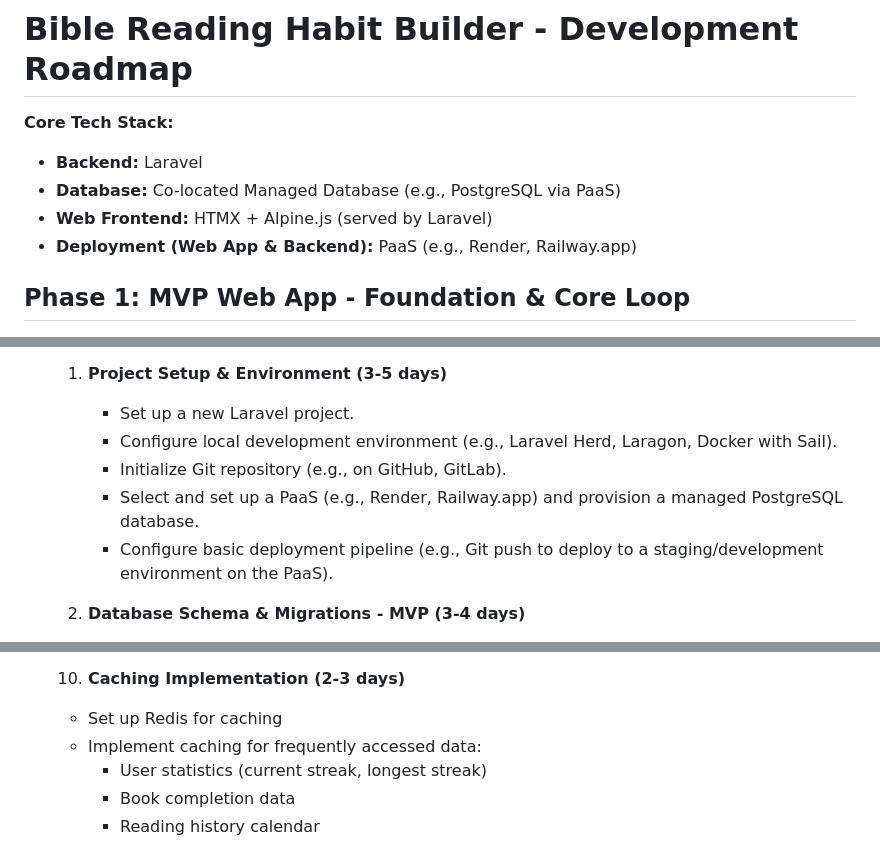
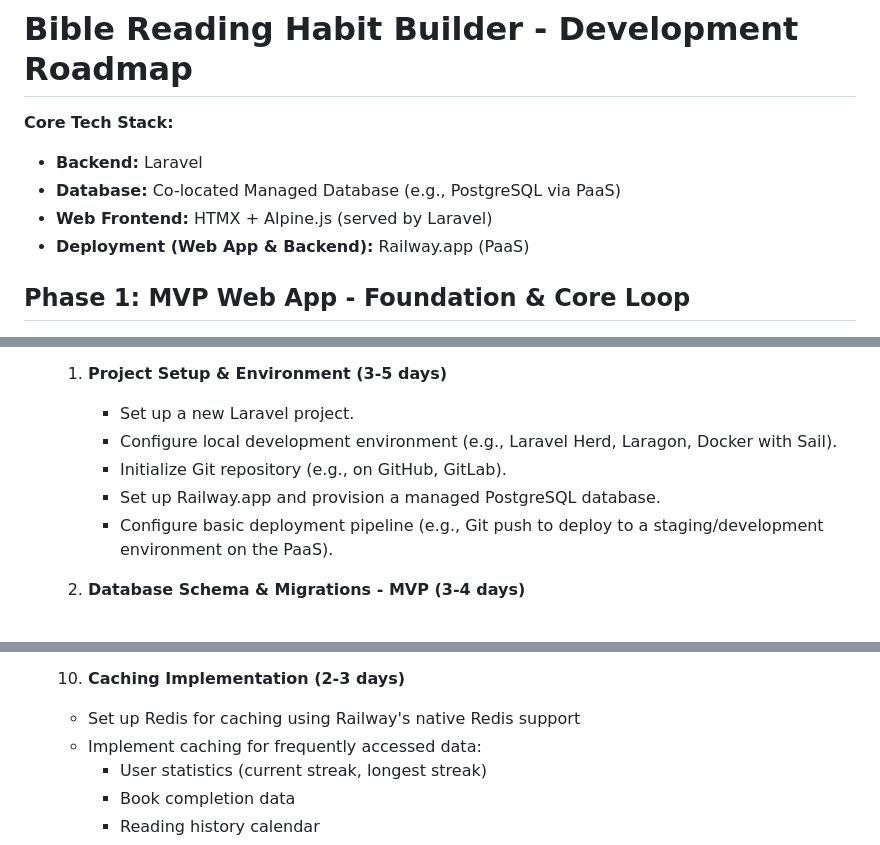
Before and after one commit to Orlando-Villanueva/my-delight, a Markdown page: docs/Bible Reading Habit Builder - Development Roadmap.md, 3 parts joined by grey strips. Drawn GitHub-style.

```diff
--- a/docs/Bible Reading Habit Builder - Development Roadmap.md
+++ b/docs/Bible Reading Habit Builder - Development Roadmap.md
@@ -5,7 +5,7 @@
 * **Backend:** Laravel
 * **Database:** Co-located Managed Database (e.g., PostgreSQL via PaaS)
 * **Web Frontend:** HTMX \+ Alpine.js (served by Laravel)
-* **Deployment (Web App & Backend):** PaaS (e.g., Render, Railway.app)
+* **Deployment (Web App & Backend):** Railway.app (PaaS)
 
 ## **Phase 1: MVP Web App \- Foundation & Core Loop**
 
@@ -16,7 +16,7 @@
      * Set up a new Laravel project.
      * Configure local development environment (e.g., Laravel Herd, Laragon, Docker with Sail).
      * Initialize Git repository (e.g., on GitHub, GitLab).
-     * Select and set up a PaaS (e.g., Render, Railway.app) and provision a managed PostgreSQL database.
+     * Set up Railway.app and provision a managed PostgreSQL database.
      * Configure basic deployment pipeline (e.g., Git push to deploy to a staging/development environment on the PaaS).
   2. **Database Schema & Migrations \- MVP (3-4 days)**
      * Design database schema for core tables:
@@ -95,7 +95,7 @@
      * Implement locale-aware date formatting
      * Test with native French speakers from Quebec
   10. **Caching Implementation (2-3 days)**
-     * Set up Redis for caching
+     * Set up Redis for caching using Railway's native Redis support
      * Implement caching for frequently accessed data:
        * User statistics (current streak, longest streak)
        * Book completion data
```
Also changed, not shown: other parts of docs/Bible Reading Habit Builder - Development Roadmap.md (+1 -1 lines), docs/Technical Architecture.md (+3 -3 lines).
